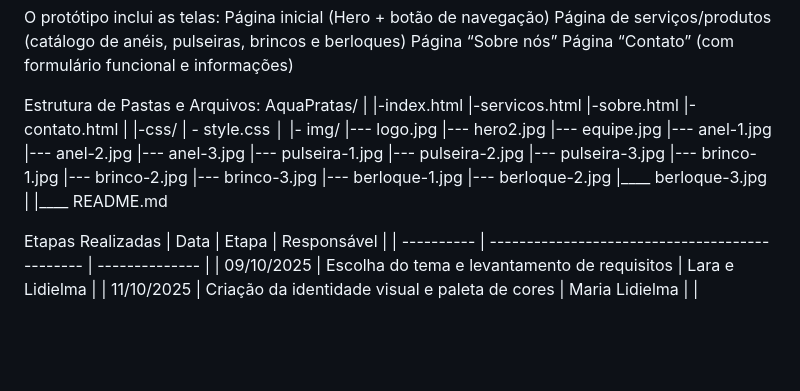
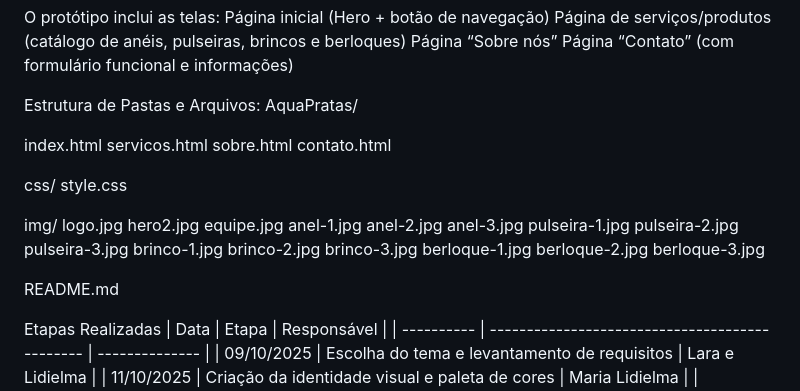
Before and after one commit to lara-rodriguess/aqua-pratas-, a Markdown page: README.md, the part around the change. GitHub-like rendering; blank space fills up the shorter version.

Commit message:
Atualizei o README.md
correção de erro.

```diff
--- a/README.md
+++ b/README.md
@@ -31,33 +31,33 @@ Página “Contato” (com formulário funcional e informações)
 
 Estrutura de Pastas e Arquivos:
 AquaPratas/
-|
-|-index.html
-|-servicos.html
-|-sobre.html
-|-contato.html
-|
-|-css/
-|  - style.css
-│
-|- img/
-|--- logo.jpg
-|--- hero2.jpg
-|--- equipe.jpg
-|--- anel-1.jpg
-|--- anel-2.jpg
-|--- anel-3.jpg
-|--- pulseira-1.jpg
-|--- pulseira-2.jpg
-|--- pulseira-3.jpg
-|--- brinco-1.jpg
-|--- brinco-2.jpg
-|--- brinco-3.jpg
-|--- berloque-1.jpg
-|--- berloque-2.jpg
-|____ berloque-3.jpg
-|
-|____ README.md
+
+index.html
+servicos.html
+sobre.html
+contato.html
+
+css/
+style.css
+
+img/
+logo.jpg
+hero2.jpg
+equipe.jpg
+anel-1.jpg
+anel-2.jpg
+anel-3.jpg
+pulseira-1.jpg
+pulseira-2.jpg
+pulseira-3.jpg
+brinco-1.jpg
+brinco-2.jpg
+brinco-3.jpg
+berloque-1.jpg
+berloque-2.jpg
+berloque-3.jpg
+
+README.md
 
 Etapas Realizadas
 | Data       | Etapa                                          | Responsável     |
```
